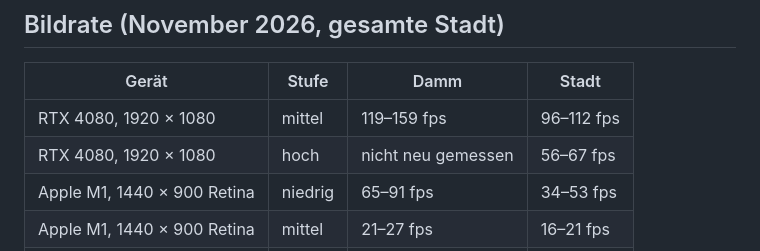
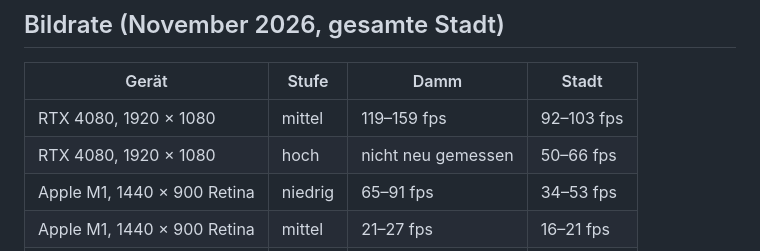
Before and after one commit to SnaQOG/Cursor, a Markdown page: damm-raider/docs/weiterarbeiten.md, the part around the change. Rendered like a GitHub page.

Commit message:
Weltenbrück: record frame rates with shop fronts and tower facades
Co-Authored-By: Claude Opus 5.5 <noreply@anthropic.com>

```diff
--- a/damm-raider/docs/weiterarbeiten.md
+++ b/damm-raider/docs/weiterarbeiten.md
@@ -86,8 +86,8 @@ Richtwerte aus `simready.mjs` (Apple M1, feste Kamera, vorher → nachher SimRea
 
 | Gerät | Stufe | Damm | Stadt |
 | --- | --- | --- | --- |
-| RTX 4080, 1920 × 1080 | mittel | 119–159 fps | 96–112 fps |
-| RTX 4080, 1920 × 1080 | hoch | nicht neu gemessen | 56–67 fps |
+| RTX 4080, 1920 × 1080 | mittel | 119–159 fps | 92–103 fps |
+| RTX 4080, 1920 × 1080 | hoch | nicht neu gemessen | 50–66 fps |
 | Apple M1, 1440 × 900 Retina | niedrig | 65–91 fps | 34–53 fps |
 | Apple M1, 1440 × 900 Retina | mittel | 21–27 fps | 16–21 fps |
 | Apple M1, 1440 × 900 Retina | hoch | 5–9 fps | 6–7 fps |
```
